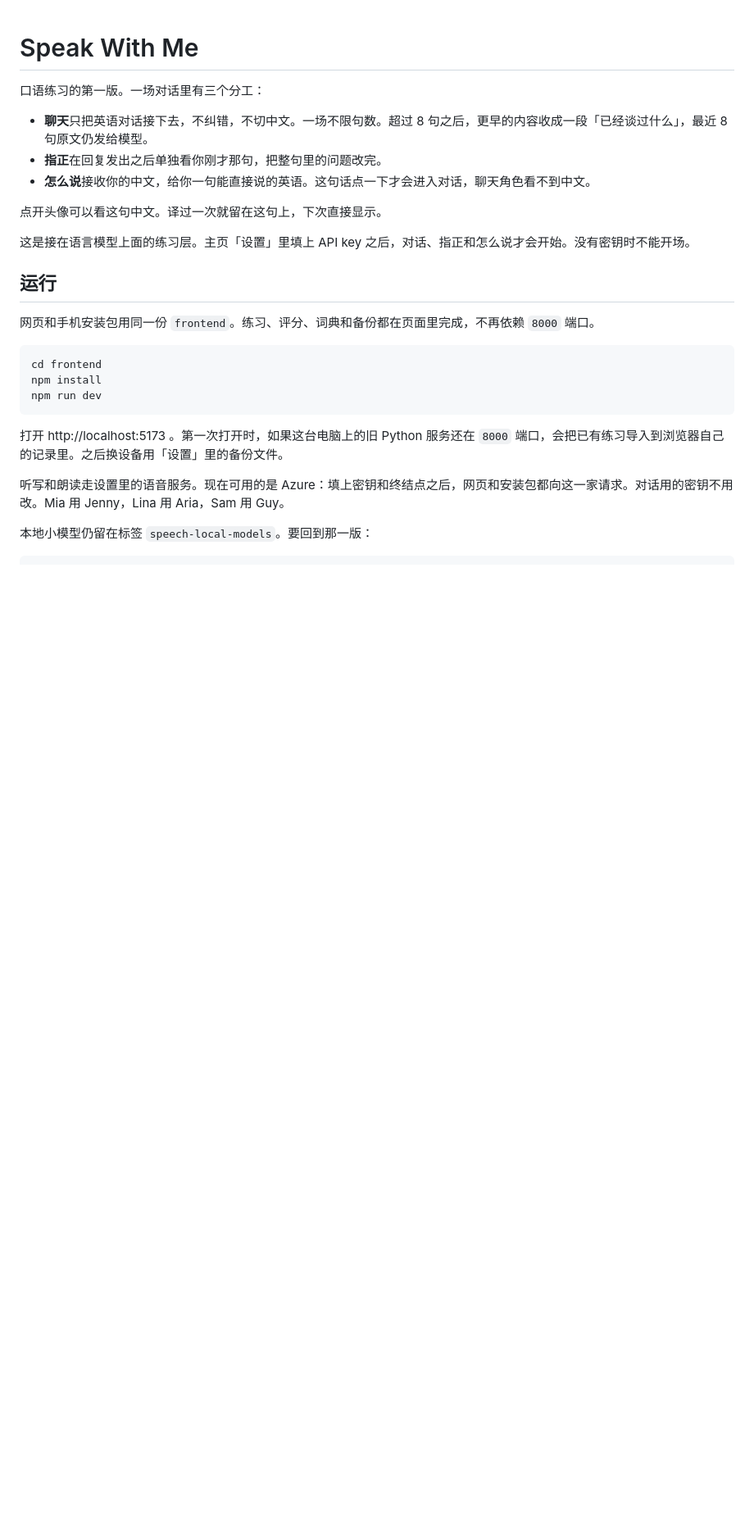
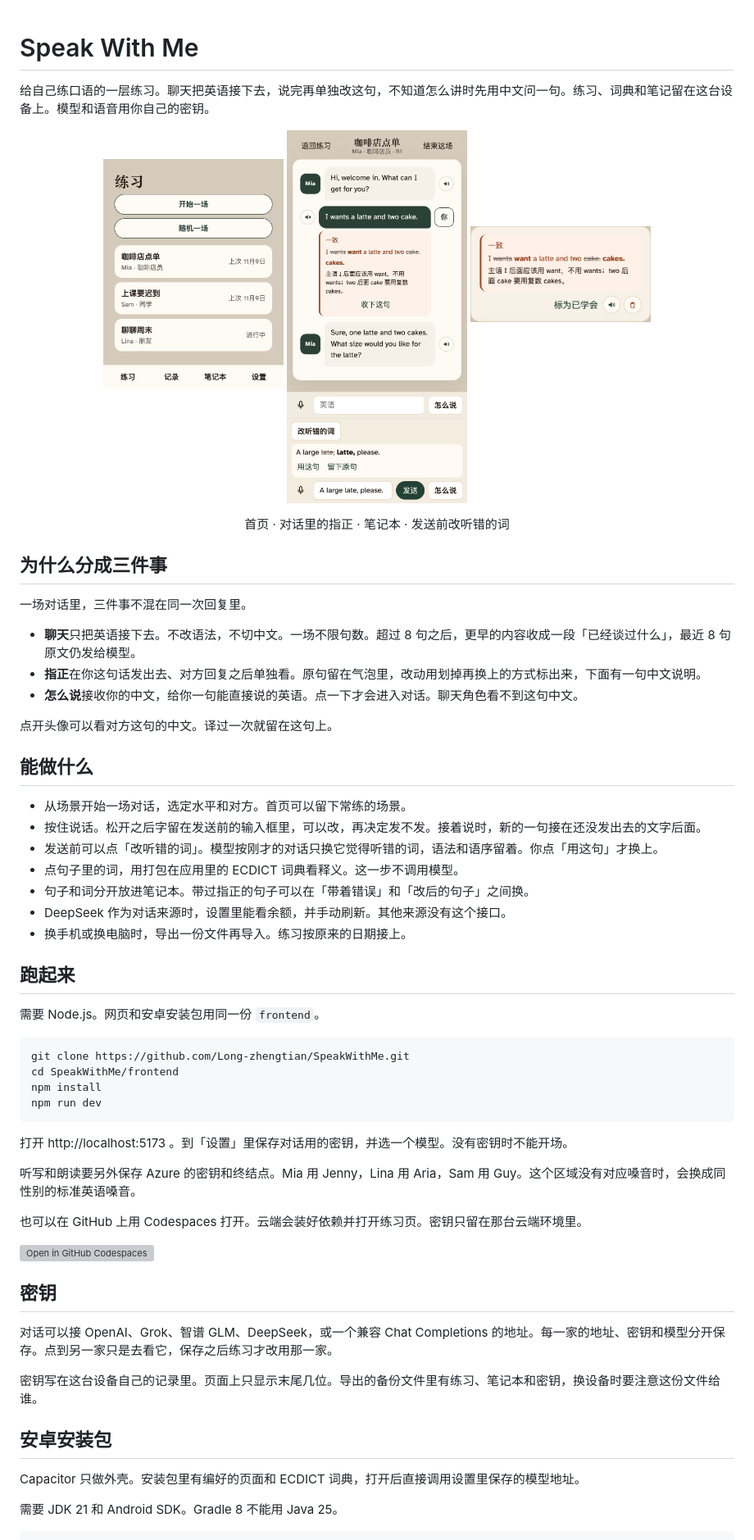
Before and after one commit to Long-zhengtian/SpeakWithMe, a Markdown page: README.md, the part around one of its changes. Shown at 82% size. Drawn GitHub-style; pictures changed too: docs/images/hearing.png (added), docs/images/home.png (added), docs/images/notebook.png (added); blank space fills up the shorter version; grey boxes are pictures that could not be loaded.

Commit message:
Show the practice loop in the README with screenshots.
Co-authored-by: Cursor <cursoragent@cursor.com>

````diff
--- a/README.md
+++ b/README.md
@@ -1,29 +1,67 @@
 # Speak With Me
 
-口语练习的第一版。一场对话里有三个分工：
+给自己练口语的一层练习。聊天把英语接下去，说完再单独改这句，不知道怎么讲时先用中文问一句。练习、词典和笔记留在这台设备上。模型和语音用你自己的密钥。
 
-- **聊天**只把英语对话接下去，不纠错，不切中文。一场不限句数。超过 8 句之后，更早的内容收成一段「已经谈过什么」，最近 8 句原文仍发给模型。
-- **指正**在回复发出之后单独看你刚才那句，把整句里的问题改完。
-- **怎么说**接收你的中文，给你一句能直接说的英语。这句话点一下才会进入对话，聊天角色看不到中文。
+<p align="center">
+  <img src="docs/images/home.png" width="220" alt="首页：选一个场景开始" />
+  <img src="docs/images/talk.png" width="220" alt="对话：说完之后单独指出这句的问题" />
+  <img src="docs/images/notebook.png" width="220" alt="笔记本：原句和改后的句子可以换着看" />
+  <img src="docs/images/hearing.png" width="220" alt="发送前：只改听错的词" />
+</p>
 
-点开头像可以看这句中文。译过一次就留在这句上，下次直接显示。
+<p align="center">
+  首页 · 对话里的指正 · 笔记本 · 发送前改听错的词
+</p>
 
-这是接在语言模型上面的练习层。主页「设置」里填上 API key 之后，对话、指正和怎么说才会开始。没有密钥时不能开场。
+## 为什么分成三件事
 
-## 运行
+一场对话里，三件事不混在同一次回复里。
 
-网页和手机安装包用同一份 `frontend`。练习、评分、词典和备份都在页面里完成，不再依赖 `8000` 端口。
+- **聊天**只把英语接下去。不改语法，不切中文。一场不限句数。超过 8 句之后，更早的内容收成一段「已经谈过什么」，最近 8 句原文仍发给模型。
+- **指正**在你这句话发出去、对方回复之后单独看。原句留在气泡里，改动用划掉再换上的方式标出来，下面有一句中文说明。
+- **怎么说**接收你的中文，给你一句能直接说的英语。点一下才会进入对话。聊天角色看不到这句中文。
+
+点开头像可以看对方这句的中文。译过一次就留在这句上。
+
+## 能做什么
+
+- 从场景开始一场对话，选定水平和对方。首页可以留下常练的场景。
+- 按住说话。松开之后字留在发送前的输入框里，可以改，再决定发不发。接着说时，新的一句接在还没发出去的文字后面。
+- 发送前可以点「改听错的词」。模型按刚才的对话只换它觉得听错的词，语法和语序留着。你点「用这句」才换上。
+- 点句子里的词，用打包在应用里的 ECDICT 词典看释义。这一步不调用模型。
+- 句子和词分开放进笔记本。带过指正的句子可以在「带着错误」和「改后的句子」之间换。
+- DeepSeek 作为对话来源时，设置里能看余额，并手动刷新。其他来源没有这个接口。
+- 换手机或换电脑时，导出一份文件再导入。练习按原来的日期接上。
+
+## 跑起来
+
+需要 Node.js。网页和安卓安装包用同一份 `frontend`。
 
 ```bash
-cd frontend
+git clone https://github.com/Long-zhengtian/SpeakWithMe.git
+cd SpeakWithMe/frontend
 npm install
 npm run dev
 ```
 
-打开 http://localhost:5173 。第一次打开时，如果这台电脑上的旧 Python 服务还在 `8000` 端口，会把已有练习导入到浏览器自己的记录里。之后换设备用「设置」里的备份文件。
+打开 http://localhost:5173 。到「设置」里保存对话用的密钥，并选一个模型。没有密钥时不能开场。
 
-听写和朗读走设置里的语音服务。现在可用的是 Azure：填上密钥和终结点之后，网页和安装包都向这一家请求。对话用的密钥不用改。Mia 用 Jenny，Lina 用 Aria，Sam 用 Guy。
+听写和朗读要另外保存 Azure 的密钥和终结点。Mia 用 Jenny，Lina 用 Aria，Sam 用 Guy。这个区域没有对应嗓音时，会换成同性别的标准英语嗓音。
 
-本地小模型仍留在标签 `speech-local-models`。要回到那一版：
+也可以在 GitHub 上用 Codespaces 打开。云端会装好依赖并打开练习页。密钥只留在那台云端环境里。
+
+[![Open in GitHub Codespaces](https://github.com/codespaces/badge.svg)](https://codespaces.new/Long-zhengtian/SpeakWithMe)
+
+## 密钥
+
+对话可以接 OpenAI、Grok、智谱 GLM、DeepSeek，或一个兼容 Chat Completions 的地址。每一家的地址、密钥和模型分开保存。点到另一家只是去看它，保存之后练习才改用那一家。
+
+密钥写在这台设备自己的记录里。页面上只显示末尾几位。导出的备份文件里有练习、笔记本和密钥，换设备时要注意这份文件给谁。
+
+## 安卓安装包
+
+Capacitor 只做外壳。安装包里有编好的页面和 ECDICT 词典，打开后直接调用设置里保存的模型地址。
+
+需要 JDK 21 和 Android SDK。Gradle 8 不能用 Java 25。
 
 ```bash
````
Also changed, not shown: other parts of README.md (+12 -109 lines).
